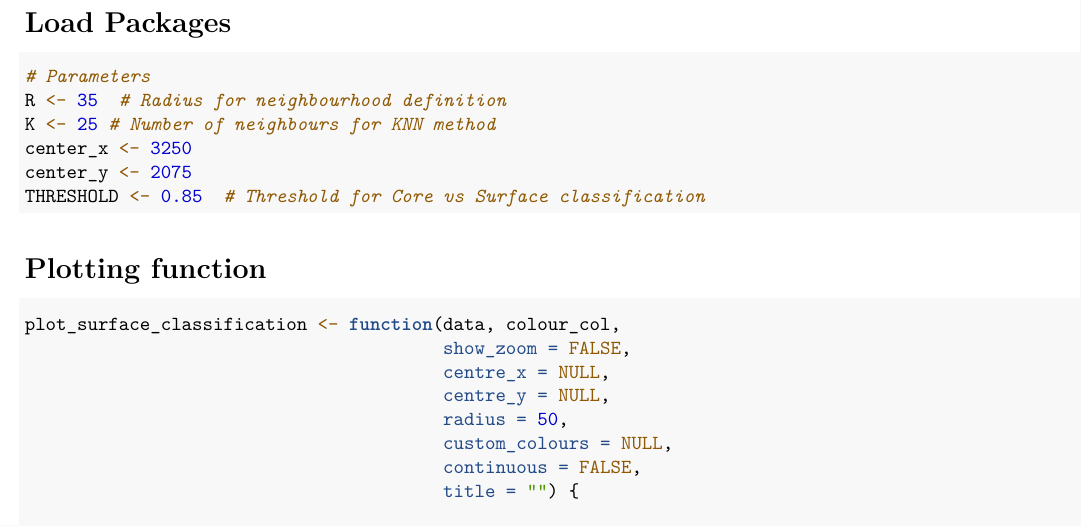
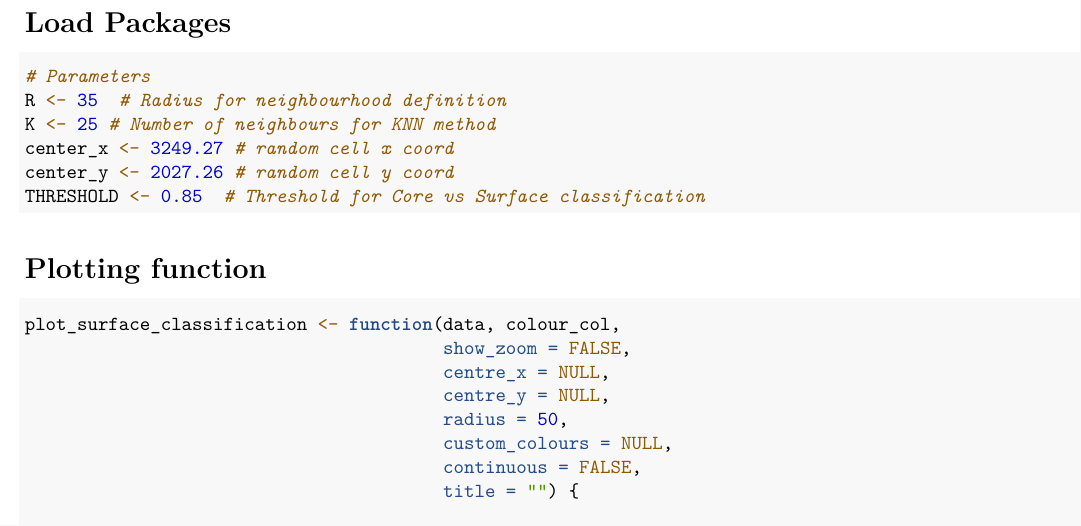
Before and after one commit to GlennRDx/microenvironments, an R Markdown document (0.2.1 ISS surface_core_annotation.Rmd): part of page 1 of 6, cut so that both start at the same text. Rendered offline with R 4.5, knitr and Pandoc, then LaTeX, with nearby package versions; some code elsewhere in the file could not run offline.

Commit message:
- changed parameters

````diff
--- a/0.2.1 ISS surface_core_annotation.Rmd
+++ b/0.2.1 ISS surface_core_annotation.Rmd
@@ -39,8 +39,8 @@ setDT(iss_meta) # Set to data.table for speed
 # Parameters
 R <- 35  # Radius for neighbourhood definition
 K <- 25 # Number of neighbours for KNN method
-center_x <- 3250
-center_y <- 2075
+center_x <- 3249.27 # random cell x coord
+center_y <- 2027.26 # random cell y coord
 THRESHOLD <- 0.85  # Threshold for Core vs Surface classification
 ```
 
````
